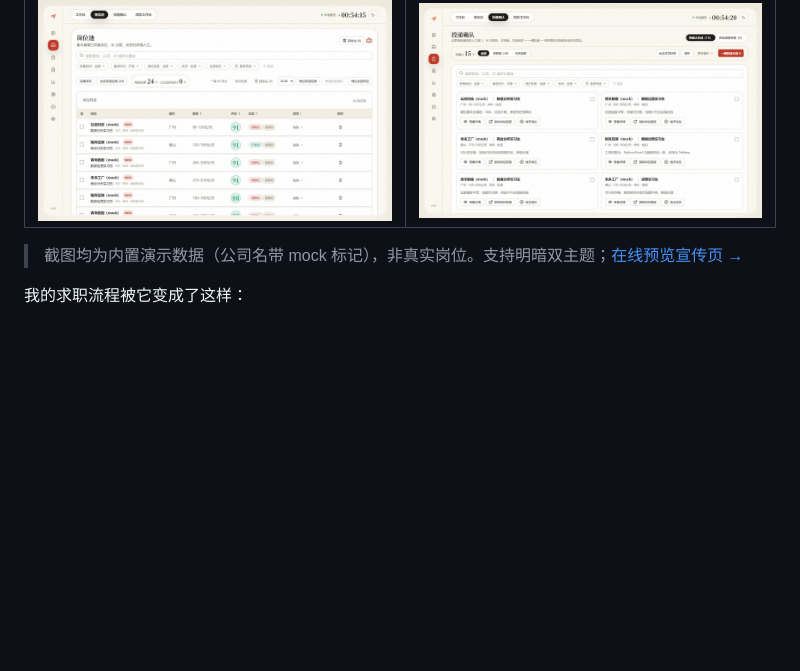
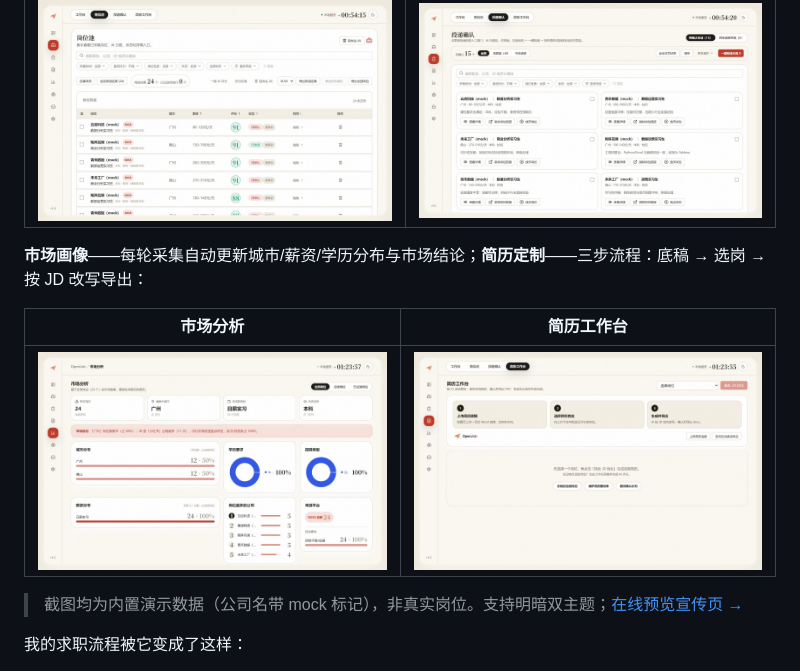
Before and after one commit to Batianxieshen1/OpenJob, a Markdown page: README.md, the part around one of its changes. Drawn GitHub-style; pictures changed too: docs/img/market-analysis.jpg (added), docs/img/resume-workbench.jpg (added); blank space fills up the shorter version.

Commit message:
docs(readme): 主流程演示 GIF + 市场分析/简历工作台截图 + Release/Stars 徽章

```diff
--- a/README.md
+++ b/README.md
@@ -19,6 +25,12 @@ OpenJob 是运行在你自己电脑上的 AI 求职工作台。它把“找岗
 | 岗位池（晨刊主题） | 投递确认 · 人工闸门 |
 | --- | --- |
 | ![岗位池](docs/img/job-pool.jpg) | ![投递确认](docs/img/confirm-queue.jpg) |
+
+**市场画像**——每轮采集自动更新城市/薪资/学历分布与市场结论；**简历定制**——三步流程：底稿 → 选岗 → 按 JD 改写导出：
+
+| 市场分析 | 简历工作台 |
+| --- | --- |
+| ![市场分析](docs/img/market-analysis.jpg) | ![简历工作台](docs/img/resume-workbench.jpg) |
 
 > 截图均为内置演示数据（公司名带 mock 标记），非真实岗位。支持明暗双主题；[在线预览宣传页 →](https://batianxieshen1.github.io/OpenJob/)
 
```
Also changed, not shown: other parts of README.md (+6 -0 lines), 1 other file.
